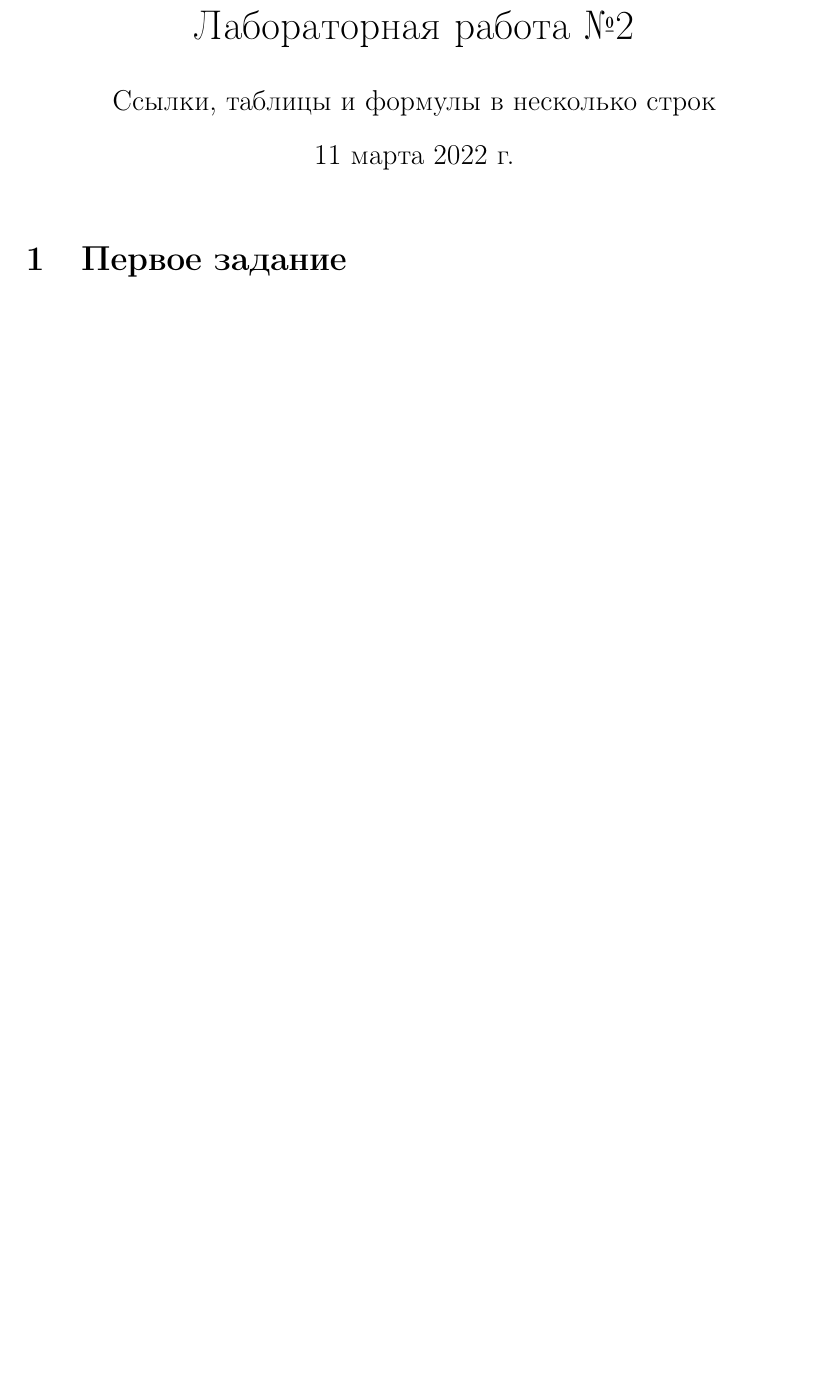
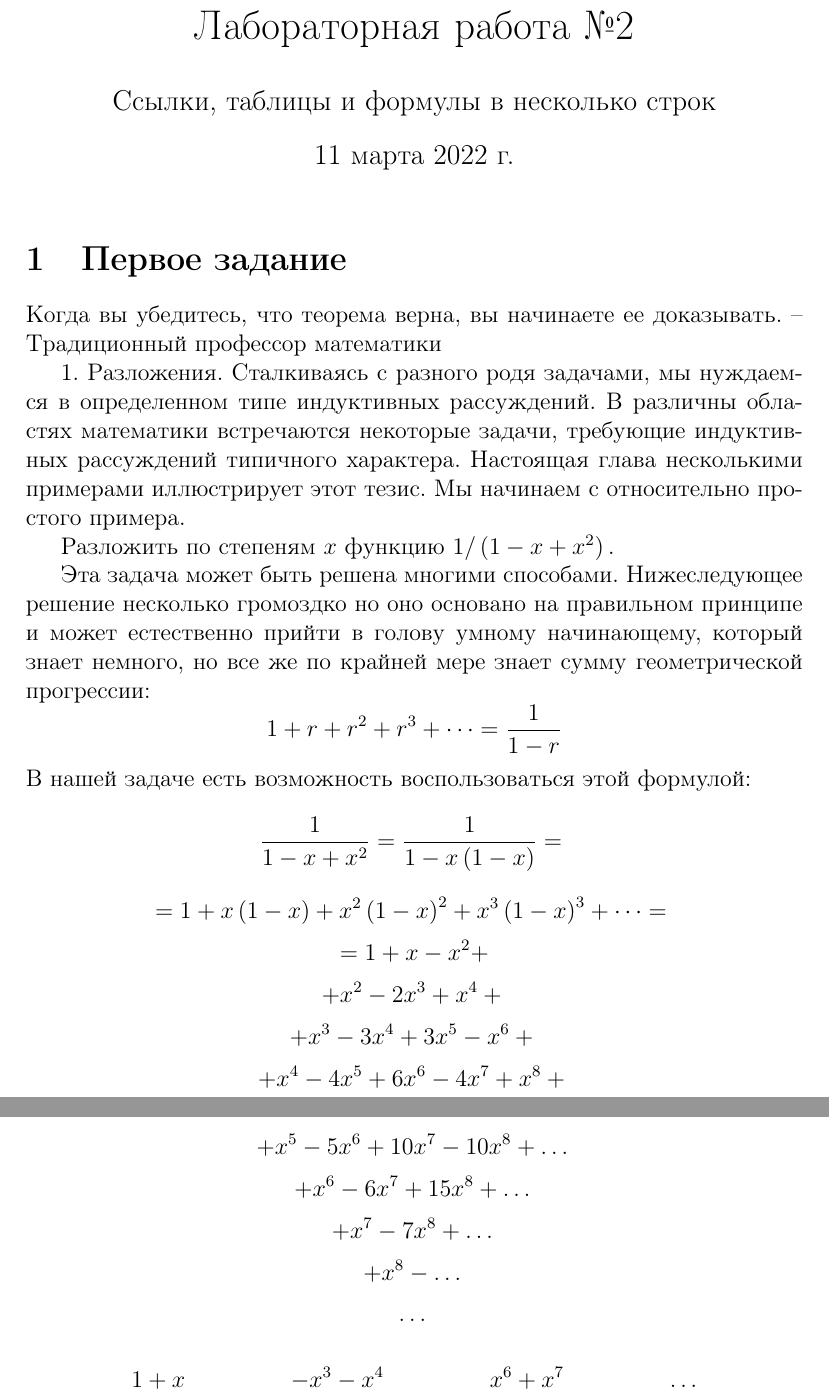
Before and after one commit to anshpak/latex, a LaTeX document (lab-2.tex): part of page 1 of 7 before the commit and two parts of pages 1 and 2 of 8 after it, the two joined at a grey line, cut so that both start at the same text, the shorter picture padded with empty space. Compiled offline with pdfLaTeX.

Commit message:
Add solution of the first task to lab 2

```diff
--- a/lab-2.tex
+++ b/lab-2.tex
@@ -37,11 +37,56 @@
 
 	\maketitle % печатает заголовок, имя автора и дату
 
+	%%%%%%%%%%%%%%%%%%%%%%%%%%%%%%%%%%%%%%%%%%%%%%%%%%%%%%%%%%%%%%%
+	\section{Первое задание}
+	Когда вы убедитесь, что теорема верна, вы начинаете ее доказывать. -- Традиционный профессор математики
 
+	1. Разложения. Сталкиваясь с разного родя задачами, мы нуждаемся в определенном типе индуктивных рассуждений. В различны областях математики встречаются некоторые задачи, требующие индуктивных рассуждений типичного характера. Настоящая глава несколькими примерами иллюстрирует этот тезис. Мы начинаем с относительно простого примера.
 
+	Разложить по степеням $x$ функцию $1 / \left(1 - x + x^2 \right).$
 
-
-	\section{Первое задание}
+	Эта задача может быть решена многими способами. Нижеследующее решение несколько громоздко но оно основано на правильном принципе и может естественно прийти в голову умному начинающему, который знает немного, но все же по крайней мере знает сумму геометрической прогрессии:
+	$$1 + r + r^2 + r^3 + \dots = \frac{1}{1 - r}$$
+	В нашей задаче есть возможность воспользоваться этой формулой:
+	\begin{equation*}
+		\frac{1}{1-x+x^2} =
+		\frac{1}{1 - x \left(1 - x \right)} = \\
+	\end{equation*}
+	\begin{equation*}
+		= 1 + x \left(1 - x \right) +
+		x^2 \left(1 - x \right)^2 +
+		x^3 \left(1 - x \right)^3 + \dots = \\
+	\end{equation*}
+	\begin{equation*}
+		= 1 + x - x^2 +
+	\end{equation*}
+	\begin{equation*}
+		+ x^2 - 2x^3 + x^4 + \\
+	\end{equation*}
+	\begin{equation*}
+		+ x^3 - 3x^4 + 3x^5 - x^6 + \\
+	\end{equation*}
+	\begin{equation*}
+		+ x^4 - 4x^5 + 6x^6 - 4x^7 + x^8 + \\
+	\end{equation*}
+	\begin{equation*}
+		+ x^5 - 5x^6 + 10x^7 - 10x^8 + \dots \\
+	\end{equation*}
+	\begin{equation*}
+		+ x^6 - 6x^7 + 15x^8 + \dots \\
+	\end{equation*}
+	\begin{equation*}
+		+ x^7 - 7x^8 + \dots \\
+	\end{equation*}
+	\begin{equation*}
+		+ x^8 - \dots \\
+	\end{equation*}
+	\begin{equation*}
+		\dots \\
+	\end{equation*}
+	\begin{align*}
+		1 + x & & -x^3 -x^4 & & x^6 + x^7 & & \dots
+	\end{align*}
 %%%%%%%%%%%%%%%%%%%%%%%%%%%%%%%%%%%%%%%%%%%%%%%%%%%%%%%%%%%%%%%%%%%
 	\newpage
 	\section{Второе задание. Малые таблицы. 1}
```
Also changed, not shown: lab-2.pdf, 3 other files.
